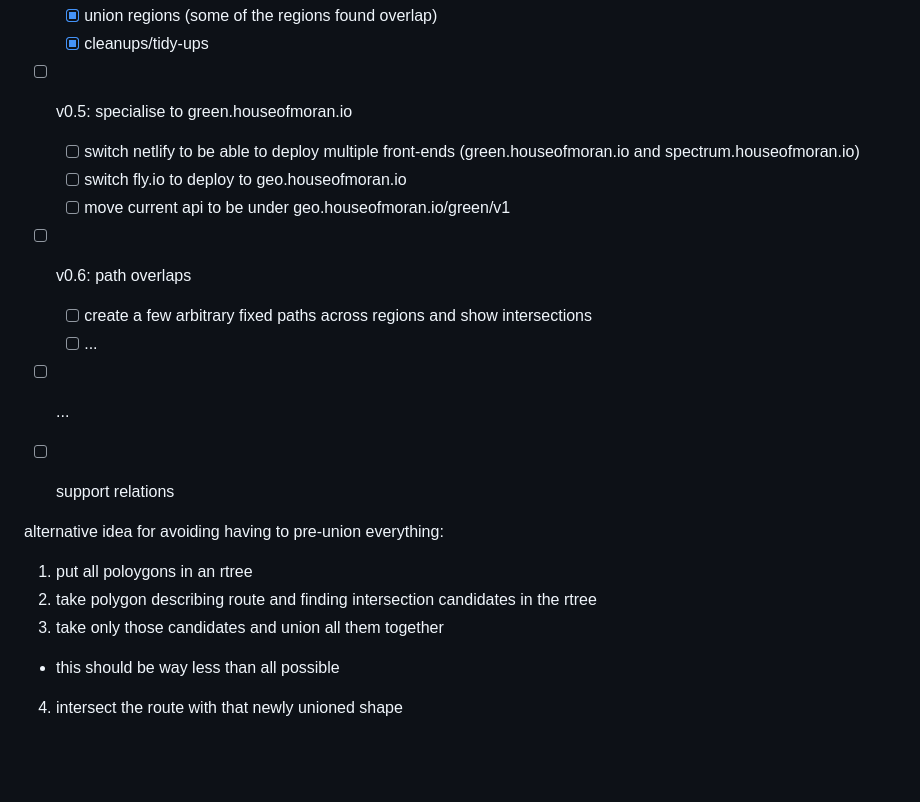
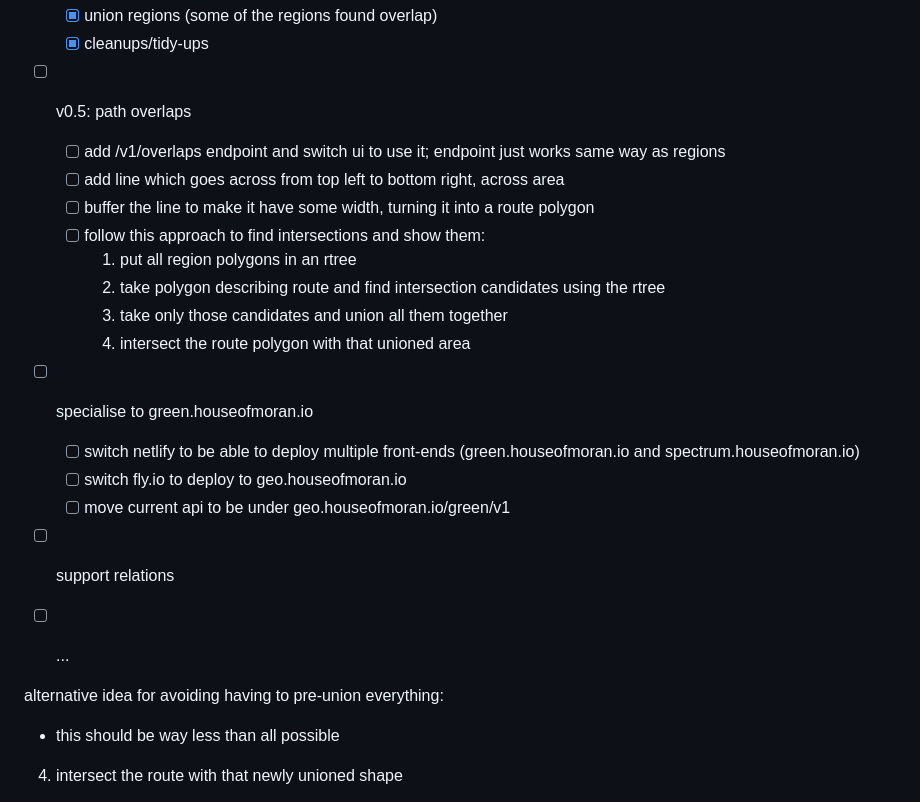
Before and after one commit to mikemoraned/spectrum, a Markdown page: TODO.md, the part around the change. Rendered like a GitHub page; blank space fills up the shorter version.

Commit message:
spec out v0.5

```diff
--- a/TODO.md
+++ b/TODO.md
@@ -79,21 +79,23 @@ flowchart TB
 - [x] v0.4: collapse overlapping regions
   - [x] union regions (some of the regions found overlap)
   - [x] cleanups/tidy-ups
-- [ ] v0.5: specialise to green.houseofmoran.io
+- [ ] v0.5: path overlaps
+  - [ ] add /v1/overlaps endpoint and switch ui to use it; endpoint just works same way as regions
+  - [ ] add line which goes across from top left to bottom right, across area
+  - [ ] buffer the line to make it have some width, turning it into a route polygon
+  - [ ] follow this approach to find intersections and show them:
+    1. put all region polygons in an rtree
+    2. take polygon describing route and find intersection candidates using the rtree
+    3. take only those candidates and union all them together
+    4. intersect the route polygon with that unioned area
+- [ ] specialise to green.houseofmoran.io
   - [ ] switch netlify to be able to deploy multiple front-ends (green.houseofmoran.io and spectrum.houseofmoran.io)
   - [ ] switch fly.io to deploy to geo.houseofmoran.io
   - [ ] move current api to be under geo.houseofmoran.io/green/v1
-- [ ] v0.6: path overlaps
-  - [ ] create a few arbitrary fixed paths across regions and show intersections
-  - [ ] ...
+- [ ] support relations
 - [ ] ...
-- [ ] support relations
 
 alternative idea for avoiding having to pre-union everything:
-
-1. put all poloygons in an rtree
-2. take polygon describing route and finding intersection candidates in the rtree
-3. take only those candidates and union all them together
 
 - this should be way less than all possible
 
```
